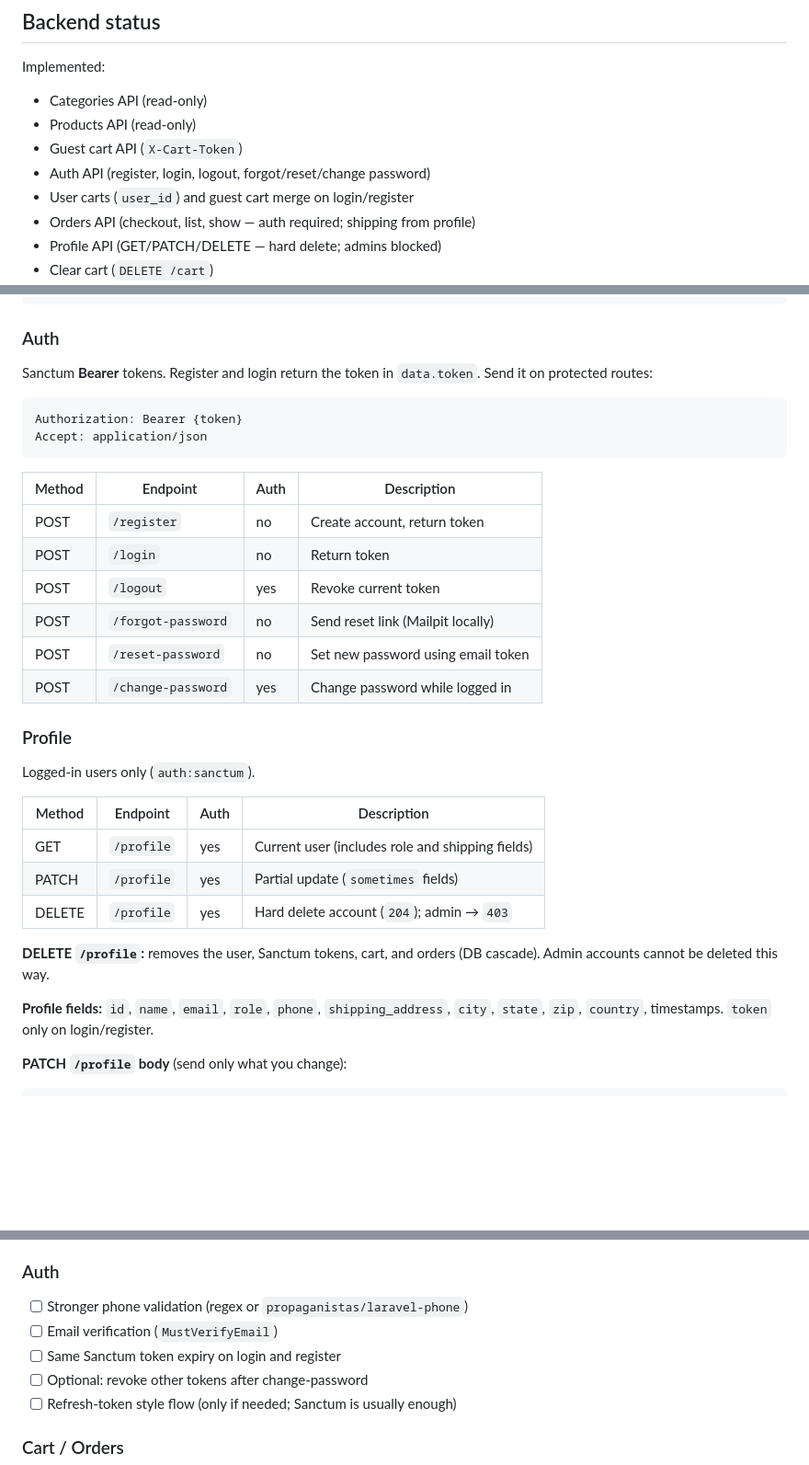
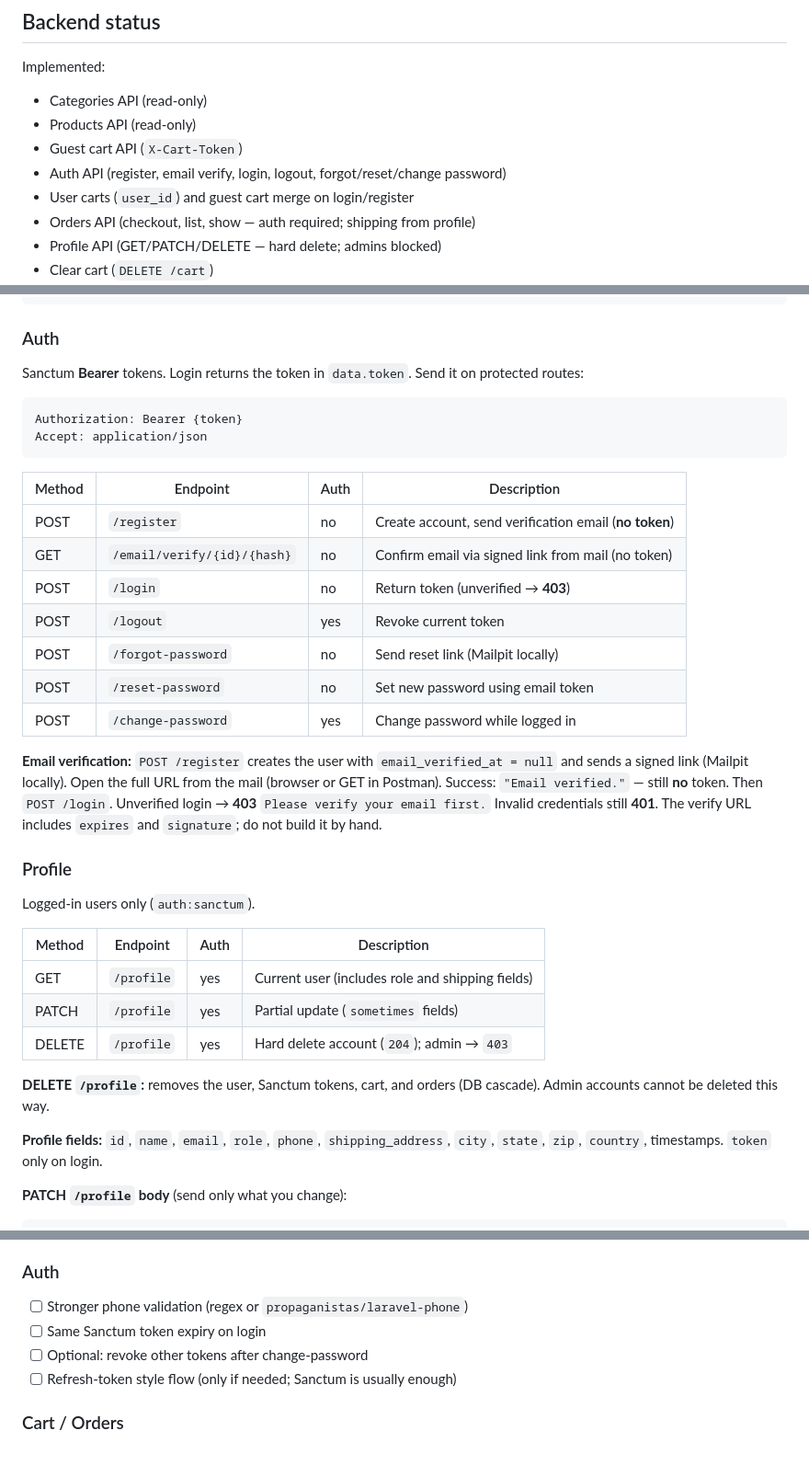
Before and after one commit to A-Cdeveloper/LR--Shop, a Markdown page: README.md, 3 parts joined by grey strips. Shown at 92% size. GitHub-like rendering; blank space fills up the shorter version.

Commit message:
docs: update readme file

````diff
--- a/README.md
+++ b/README.md
@@ -22,7 +22,7 @@ Implemented:
 - Categories API (read-only)
 - Products API (read-only)
 - Guest cart API (`X-Cart-Token`)
-- Auth API (register, login, logout, forgot/reset/change password)
+- Auth API (register, email verify, login, logout, forgot/reset/change password)
 - User carts (`user_id`) and guest cart merge on login/register
 - Orders API (checkout, list, show — auth required; shipping from profile)
 - Profile API (GET/PATCH/DELETE — hard delete; admins blocked)
@@ -85,21 +85,24 @@ GET /api/v1/categories/phones
 
 ### Auth
 
-Sanctum **Bearer** tokens. Register and login return the token in `data.token`. Send it on protected routes:
+Sanctum **Bearer** tokens. Login returns the token in `data.token`. Send it on protected routes:
 
 ```text
 Authorization: Bearer {token}
 Accept: application/json
 ```
 
-| Method | Endpoint           | Auth | Description                                     |
-| ------ | ------------------ | ---- | ----------------------------------------------- |
-| POST   | `/register`        | no   | Create account, return token                    |
-| POST   | `/login`           | no   | Return token                                    |
-| POST   | `/logout`          | yes  | Revoke current token                            |
-| POST   | `/forgot-password` | no   | Send reset link (Mailpit locally)               |
-| POST   | `/reset-password`  | no   | Set new password using email token              |
-| POST   | `/change-password` | yes  | Change password while logged in                 |
+| Method | Endpoint                    | Auth | Description                                              |
+| ------ | --------------------------- | ---- | -------------------------------------------------------- |
+| POST   | `/register`                 | no   | Create account, send verification email (**no token**)   |
+| GET    | `/email/verify/{id}/{hash}` | no   | Confirm email via signed link from mail (no token)       |
+| POST   | `/login`                    | no   | Return token (unverified → **403**)                      |
+| POST   | `/logout`                   | yes  | Revoke current token                                     |
+| POST   | `/forgot-password`          | no   | Send reset link (Mailpit locally)                        |
+| POST   | `/reset-password`           | no   | Set new password using email token                       |
+| POST   | `/change-password`          | yes  | Change password while logged in                          |
+
+**Email verification:** `POST /register` creates the user with `email_verified_at = null` and sends a signed link (Mailpit locally). Open the full URL from the mail (browser or GET in Postman). Success: `"Email verified."` — still **no** token. Then `POST /login`. Unverified login → **403** `Please verify your email first.` Invalid credentials still **401**. The verify URL includes `expires` and `signature`; do not build it by hand.
 
 ### Profile
 
@@ -113,7 +116,7 @@ Logged-in users only (`auth:sanctum`).
 
 **DELETE `/profile`:** removes the user, Sanctum tokens, cart, and orders (DB cascade). Admin accounts cannot be deleted this way.
 
-**Profile fields:** `id`, `name`, `email`, `role`, `phone`, `shipping_address`, `city`, `state`, `zip`, `country`, timestamps. `token` only on login/register.
+**Profile fields:** `id`, `name`, `email`, `role`, `phone`, `shipping_address`, `city`, `state`, `zip`, `country`, timestamps. `token` only on login.
 
 **PATCH `/profile` body** (send only what you change):
 
@@ -430,8 +433,7 @@ Things we skipped on purpose (MVP). Do these before production / when polishing:
 ### Auth
 
 - [ ] Stronger phone validation (regex or `propaganistas/laravel-phone`)
-- [ ] Email verification (`MustVerifyEmail`)
-- [ ] Same Sanctum token expiry on login and register
+- [ ] Same Sanctum token expiry on login
 - [ ] Optional: revoke other tokens after change-password
 - [ ] Refresh-token style flow (only if needed; Sanctum is usually enough)
 
````
